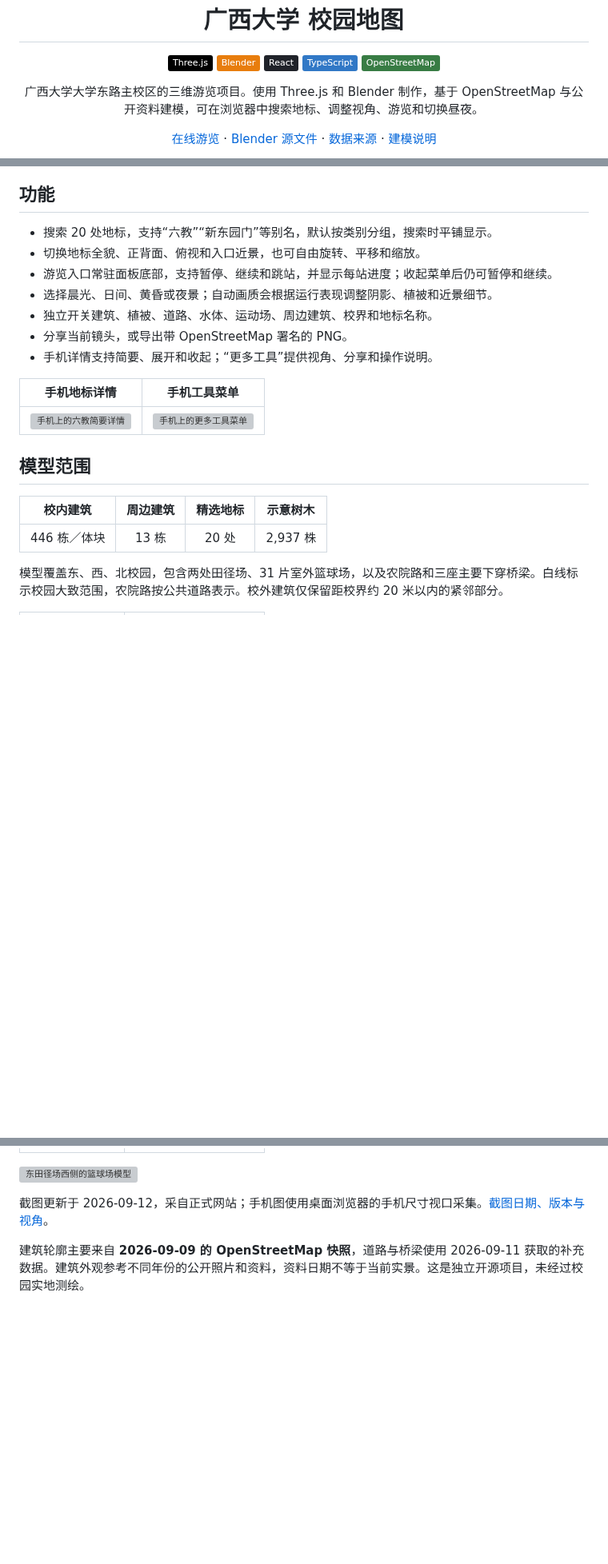
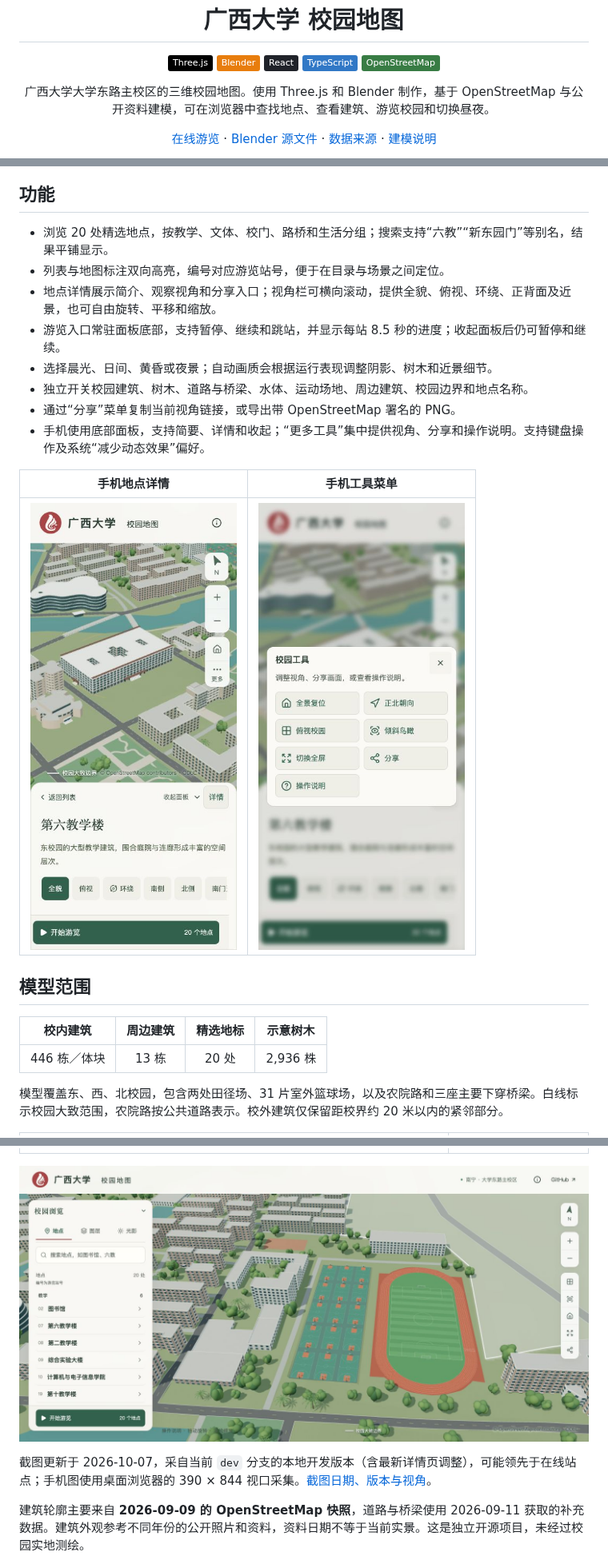
Before and after one commit to wcqqq1214/gxu-campus-3d, a Markdown page: README.md, 3 parts joined by grey strips. Shown at 80% size. Rendered like a GitHub page; pictures changed too: docs/screenshots/readme/basketball-east.jpg (added), docs/screenshots/readme/mobile-detail.jpg (added), docs/screenshots/readme/mobile-tools.jpg (added); badges without logos; blank space fills up the shorter version; grey boxes are pictures that could not be loaded.

Commit message:
feat: 精简地点详情并更新 README 与截图

```diff
--- a/README.md
+++ b/README.md
@@ -9,7 +9,7 @@
 </p>
 
 <p align="center">
-  广西大学大学东路主校区的三维游览项目。使用 Three.js 和 Blender 制作，基于 OpenStreetMap 与公开资料建模，可在浏览器中搜索地标、调整视角、游览和切换昼夜。
+  广西大学大学东路主校区的三维校园地图。使用 Three.js 和 Blender 制作，基于 OpenStreetMap 与公开资料建模，可在浏览器中查找地点、查看建筑、游览校园和切换昼夜。
 </p>
 
 <p align="center">
@@ -20,15 +20,16 @@
 
 ## 功能
 
-- 搜索 20 处地标，支持“六教”“新东园门”等别名，默认按类别分组，搜索时平铺显示。
-- 切换地标全貌、正背面、俯视和入口近景，也可自由旋转、平移和缩放。
-- 游览入口常驻面板底部，支持暂停、继续和跳站，并显示每站进度；收起菜单后仍可暂停和继续。
-- 选择晨光、日间、黄昏或夜景；自动画质会根据运行表现调整阴影、植被和近景细节。
-- 独立开关建筑、植被、道路、水体、运动场、周边建筑、校界和地标名称。
-- 分享当前镜头，或导出带 OpenStreetMap 署名的 PNG。
-- 手机详情支持简要、展开和收起；“更多工具”提供视角、分享和操作说明。
+- 浏览 20 处精选地点，按教学、文体、校门、路桥和生活分组；搜索支持“六教”“新东园门”等别名，结果平铺显示。
+- 列表与地图标注双向高亮，编号对应游览站号，便于在目录与场景之间定位。
+- 地点详情展示简介、观察视角和分享入口；视角栏可横向滚动，提供全貌、俯视、环绕、正背面及近景，也可自由旋转、平移和缩放。
+- 游览入口常驻面板底部，支持暂停、继续和跳站，并显示每站 8.5 秒的进度；收起面板后仍可暂停和继续。
+- 选择晨光、日间、黄昏或夜景；自动画质会根据运行表现调整阴影、树木和近景细节。
+- 独立开关校园建筑、树木、道路与桥梁、水体、运动场地、周边建筑、校园边界和地点名称。
+- 通过“分享”菜单复制当前视角链接，或导出带 OpenStreetMap 署名的 PNG。
+- 手机使用底部面板，支持简要、详情和收起；“更多工具”集中提供视角、分享和操作说明。支持键盘操作及系统“减少动态效果”偏好。
 
-| 手机地标详情 | 手机工具菜单 |
+| 手机地点详情 | 手机工具菜单 |
 | --- | --- |
 | ![手机上的六教简要详情](docs/screenshots/readme/mobile-detail.jpg) | ![手机上的更多工具菜单](docs/screenshots/readme/mobile-tools.jpg) |
 
@@ -36,7 +37,7 @@
 
 | 校内建筑 | 周边建筑 | 精选地标 | 示意树木 |
 | :---: | :---: | :---: | :---: |
-| 446 栋／体块 | 13 栋 | 20 处 | 2,937 株 |
+| 446 栋／体块 | 13 栋 | 20 处 | 2,936 株 |
 
 模型覆盖东、西、北校园，包含两处田径场、31 片室外篮球场，以及农院路和三座主要下穿桥梁。白线标示校园大致范围，农院路按公共道路表示。校外建筑仅保留距校界约 20 米以内的紧邻部分。
 
@@ -46,7 +47,7 @@
 
 ![东田径场西侧的篮球场模型](docs/screenshots/readme/basketball-east.jpg)
 
-截图更新于 2026-09-12，采自正式网站；手机图使用桌面浏览器的手机尺寸视口采集。[截图日期、版本与视角](docs/screenshots/readme/captures.json)。
+截图更新于 2026-10-07，采自当前 `dev` 分支的本地开发版本（含最新详情页调整），可能领先于在线站点；手机图使用桌面浏览器的 390 × 844 视口采集。[截图日期、版本与视角](docs/screenshots/readme/captures.json)。
 
 建筑轮廓主要来自 **2026-09-09 的 OpenStreetMap 快照**，道路与桥梁使用 2026-09-11 获取的补充数据。建筑外观参考不同年份的公开照片和资料，资料日期不等于当前实景。这是独立开源项目，未经过校园实地测绘。
 
```
Also changed, not shown: other parts of README.md (+1 -1 lines), docs/DESIGN.md (+2 -2 lines), docs/screenshots/readme/library-north.jpg (added), docs/screenshots/readme/overview.jpg (added), 2 other files.
